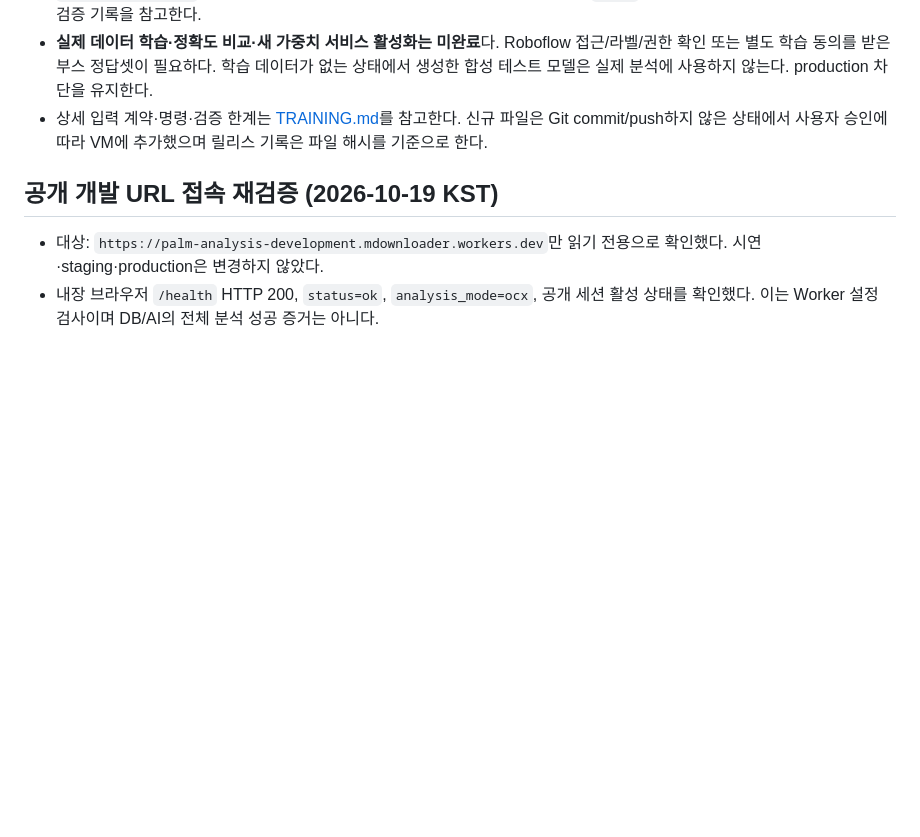
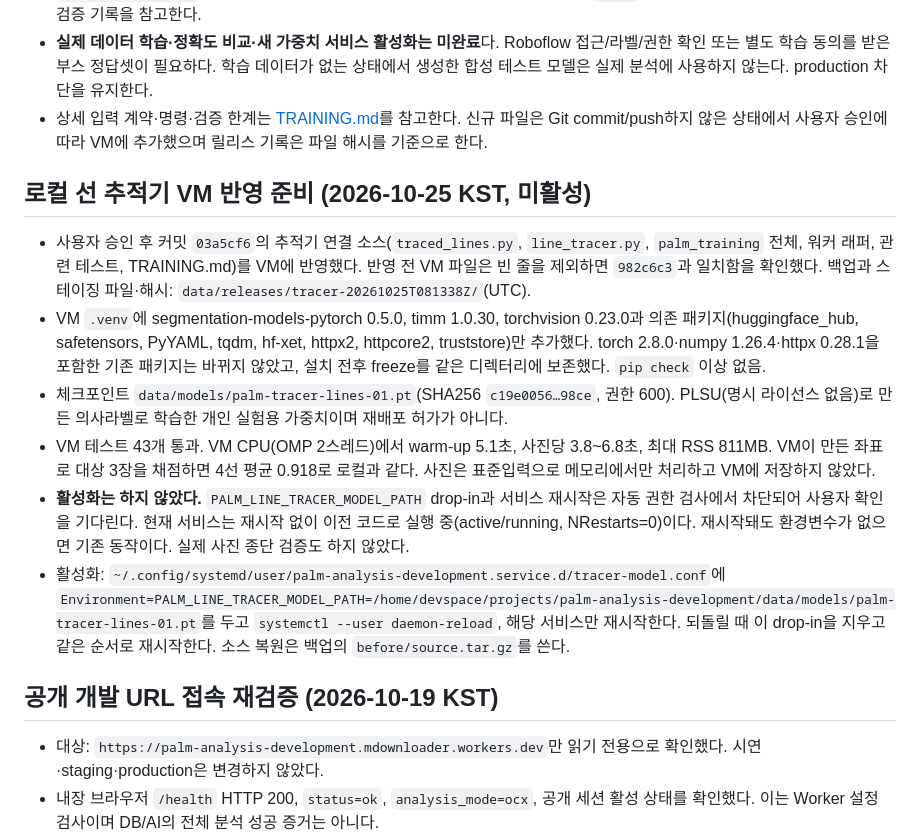
Before and after one commit to coseung2/palm-analysis, a Markdown page: OPERATIONS.md, the part around the change. Drawn GitHub-style; blank space fills up the shorter version.

Commit message:
Record VM tracer staging, measurements and pending activation
Co-Authored-By: Claude Opus 5.5 <noreply@anthropic.com>

```diff
--- a/OPERATIONS.md
+++ b/OPERATIONS.md
@@ -91,6 +91,15 @@
 - **실제 데이터 학습·정확도 비교·새 가중치 서비스 활성화는 미완료**다. Roboflow 접근/라벨/권한 확인 또는 별도 학습 동의를 받은 부스 정답셋이 필요하다. 학습 데이터가 없는 상태에서 생성한 합성 테스트 모델은 실제 분석에 사용하지 않는다. production 차단을 유지한다.
 - 상세 입력 계약·명령·검증 한계는 [TRAINING.md](TRAINING.md)를 참고한다. 신규 파일은 Git commit/push하지 않은 상태에서 사용자 승인에 따라 VM에 추가했으며 릴리스 기록은 파일 해시를 기준으로 한다.
 
+## 로컬 선 추적기 VM 반영 준비 (2026-10-25 KST, 미활성)
+
+- 사용자 승인 후 커밋 `03a5cf6`의 추적기 연결 소스(`traced_lines.py`, `line_tracer.py`, `palm_training` 전체, 워커 래퍼, 관련 테스트, TRAINING.md)를 VM에 반영했다. 반영 전 VM 파일은 빈 줄을 제외하면 `982c6c3`과 일치함을 확인했다. 백업과 스테이징 파일·해시: `data/releases/tracer-20261025T081338Z/`(UTC).
+- VM `.venv`에 segmentation-models-pytorch 0.5.0, timm 1.0.30, torchvision 0.23.0과 의존 패키지(huggingface_hub, safetensors, PyYAML, tqdm, hf-xet, httpx2, httpcore2, truststore)만 추가했다. torch 2.8.0·numpy 1.26.4·httpx 0.28.1을 포함한 기존 패키지는 바뀌지 않았고, 설치 전후 freeze를 같은 디렉터리에 보존했다. `pip check` 이상 없음.
+- 체크포인트 `data/models/palm-tracer-lines-01.pt`(SHA256 `c19e0056…98ce`, 권한 600). PLSU(명시 라이선스 없음)로 만든 의사라벨로 학습한 개인 실험용 가중치이며 재배포 허가가 아니다.
+- VM 테스트 43개 통과. VM CPU(OMP 2스레드)에서 warm-up 5.1초, 사진당 3.8~6.8초, 최대 RSS 811MB. VM이 만든 좌표로 대상 3장을 채점하면 4선 평균 0.918로 로컬과 같다. 사진은 표준입력으로 메모리에서만 처리하고 VM에 저장하지 않았다.
+- **활성화는 하지 않았다.** `PALM_LINE_TRACER_MODEL_PATH` drop-in과 서비스 재시작은 자동 권한 검사에서 차단되어 사용자 확인을 기다린다. 현재 서비스는 재시작 없이 이전 코드로 실행 중(active/running, NRestarts=0)이다. 재시작돼도 환경변수가 없으면 기존 동작이다. 실제 사진 종단 검증도 하지 않았다.
+- 활성화: `~/.config/systemd/user/palm-analysis-development.service.d/tracer-model.conf`에 `Environment=PALM_LINE_TRACER_MODEL_PATH=/home/devspace/projects/palm-analysis-development/data/models/palm-tracer-lines-01.pt`를 두고 `systemctl --user daemon-reload`, 해당 서비스만 재시작한다. 되돌릴 때 이 drop-in을 지우고 같은 순서로 재시작한다. 소스 복원은 백업의 `before/source.tar.gz`를 쓴다.
+
 ## 공개 개발 URL 접속 재검증 (2026-10-19 KST)
 
 - 대상: `https://palm-analysis-development.mdownloader.workers.dev`만 읽기 전용으로 확인했다. 시연·staging·production은 변경하지 않았다.
```
